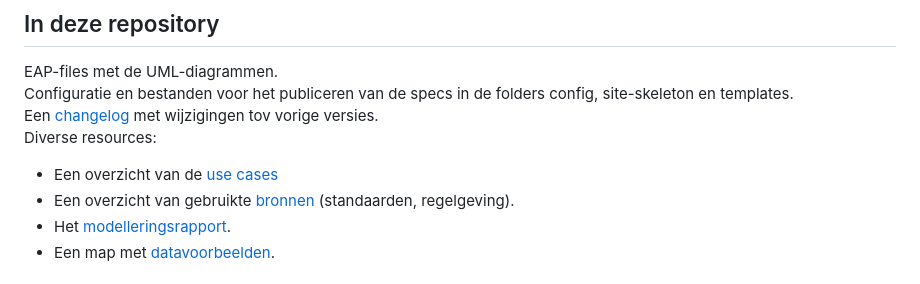
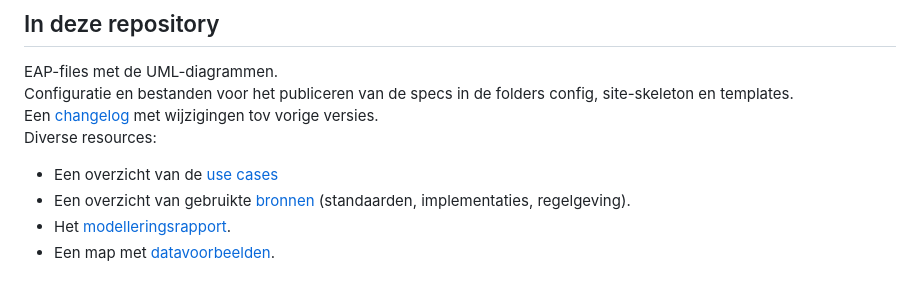
Before and after one commit to Informatievlaanderen/OSLOthema-bodemEnOndergrond, a Markdown page: README.md, the part around the change. GitHub-like rendering.

```diff
--- a/README.md
+++ b/README.md
@@ -17,7 +17,7 @@ Configuratie en bestanden voor het publiceren van de specs in de folders config,
 Een [changelog](https://github.com/Informatievlaanderen/OSLOthema-bodemEnOndergrond/blob/master/CHANGELOG) met wijzigingen tov vorige versies.\
 Diverse resources:
 - Een overzicht van de [use cases](resources/useCases.md)
-- Een overzicht van gebruikte [bronnen](resources/bronnen.md) (standaarden, regelgeving).
+- Een overzicht van gebruikte [bronnen](resources/bronnen.md) (standaarden, implementaties, regelgeving).
 - Het [modelleringsrapport](https://github.com/Informatievlaanderen/OSLOthema-bodemEnOndergrond/blob/master/resources/Modellering%20BodemEnOndergrond.pdf).
 - Een map met [datavoorbeelden](https://github.com/Informatievlaanderen/OSLOthema-bodemEnOndergrond/blob/master/resources/datavoorbeelden.md).
 
```
